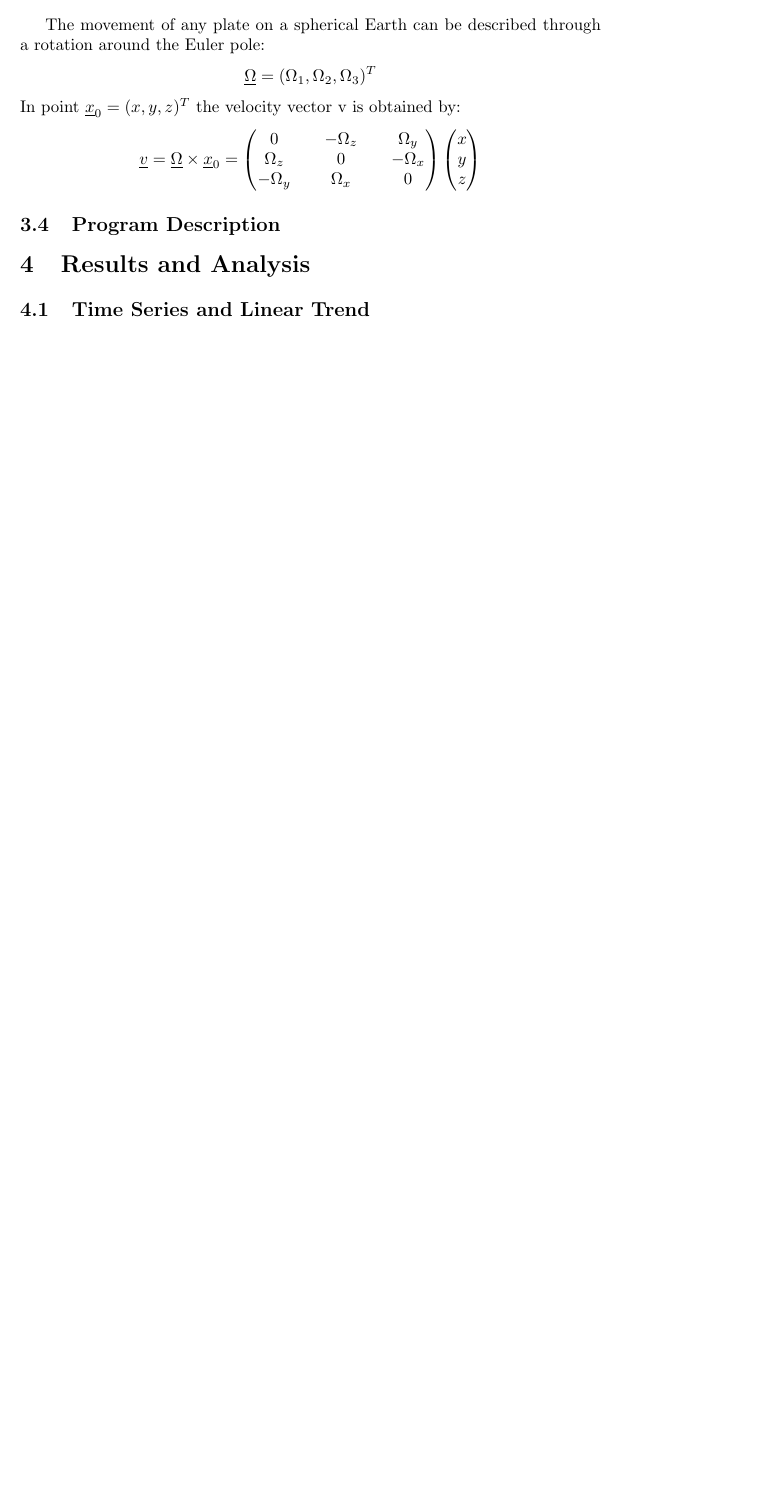
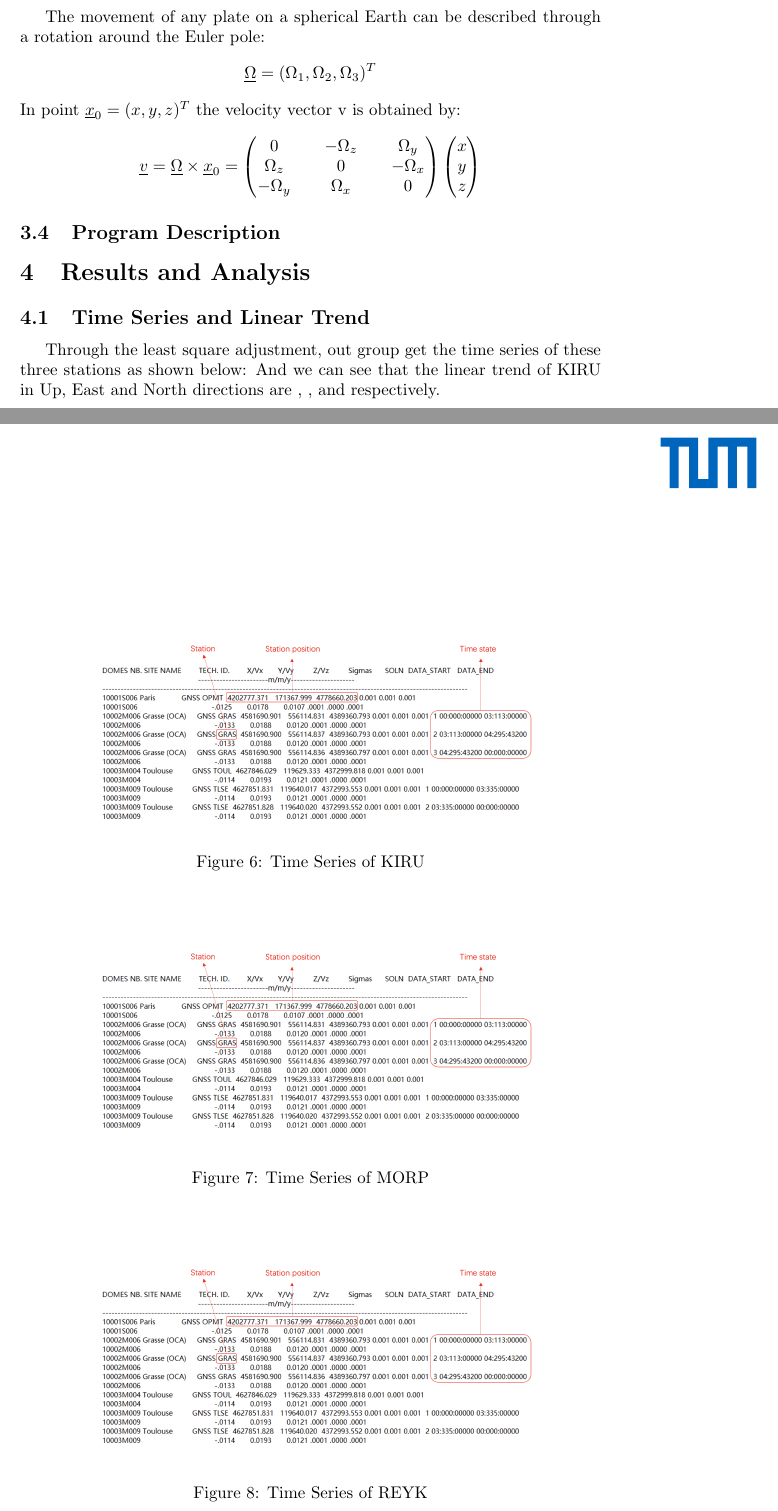
Before and after one commit to FullToker/SatelliteGeodesy_LAB-23winter, a LaTeX document (report/lab1.tex): part of page 5 of 5 before the commit and two parts of pages 5 and 6 of 7 after it, the two joined at a grey line, cut so that both start at the same text, the shorter picture padded with empty space. Compiled offline with pdfLaTeX.

Commit message:
report update

```diff
--- a/report/lab1.tex
+++ b/report/lab1.tex
@@ -6,6 +6,8 @@
 \usepackage{graphicx}
 \usepackage[pages=-]{background}
 \usepackage{xcolor}
+\usepackage{caption}
+\usepackage{booktabs}
 
 \backgroundsetup{
   scale=1,
@@ -138,3 +140,24 @@ $$\underline{v}=\underline{\Omega}\times\underline{x}_0=\begin{pmatrix}0&&-\Omeg
 
 \section{Results and Analysis}
 \subsection{Time Series and Linear Trend}
+Through the least square adjustment, out group get the time series of these three stations as shown below:
+And we can see that the linear trend of KIRU in Up, East and North directions are , , and respectively.
+\begin{figure}[htbp]
+  \centering
+  \includegraphics[width=10cm]{./source/ITRF2008.png}
+  \captionsetup{skip=0.2cm}
+  \caption{Time Series of KIRU}
+  \label{fig:Ori_KIRU}
+\end{figure}
+\begin{figure}[htbp]
+  \centering
+  \includegraphics[width=10cm]{./source/ITRF2008.png}
+  \caption{Time Series of MORP}
+  \label{fig:Ori_MORP}
+\end{figure}
+\begin{figure}[htbp]
+  \centering
+  \includegraphics[width=10cm]{./source/ITRF2008.png}
+  \caption{Time Series of REYK}
+  \label{fig:Ori_REYK}
+\end{figure}
```
Also changed, not shown: report/lab1.pdf, report/lab1.tex (16 more changed lines), 3 other files.
